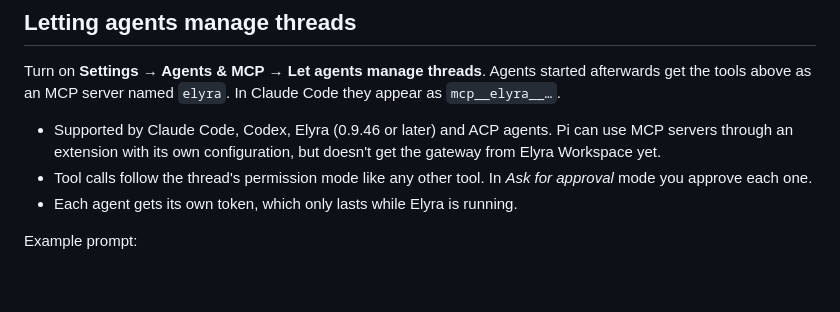
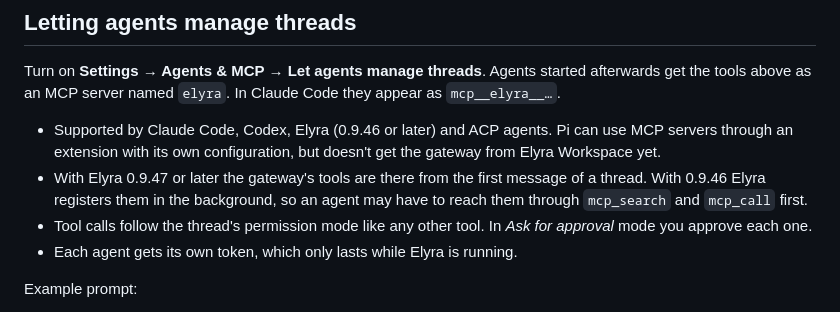
Before and after one commit to kwhorne/elyra-workspace, a Markdown page: docs/agent-gateway.md, the part around the change. Rendered like a GitHub page; blank space fills up the shorter version.

Commit message:
docs: say which Elyra version has the gateway's tools from the first message
0.2.3 says Elyra threads have them from their first message with Elyra 0.9.47 or later, and
0.9.47 says why (directTools servers are fetched at session start instead of registered
deferred in the background). The gateway page only said 0.9.46, which is the first version
that gets the gateway at all.

Elyra-Cost: $0.63 (claude-sonnet-5-5, 9 turns)

```diff
--- a/docs/agent-gateway.md
+++ b/docs/agent-gateway.md
@@ -46,6 +46,9 @@ appear as `mcp__elyra__…`.
 - Supported by Claude Code, Codex, Elyra (0.9.46 or later) and ACP
   agents. Pi can use MCP servers through an extension with its own
   configuration, but doesn't get the gateway from Elyra Workspace yet.
+- With Elyra 0.9.47 or later the gateway's tools are there from the first message
+  of a thread. With 0.9.46 Elyra registers them in the background, so an agent may
+  have to reach them through `mcp_search` and `mcp_call` first.
 - Tool calls follow the thread's permission mode like any other tool. In *Ask for
   approval* mode you approve each one.
 - Each agent gets its own token, which only lasts while Elyra is running.
```
